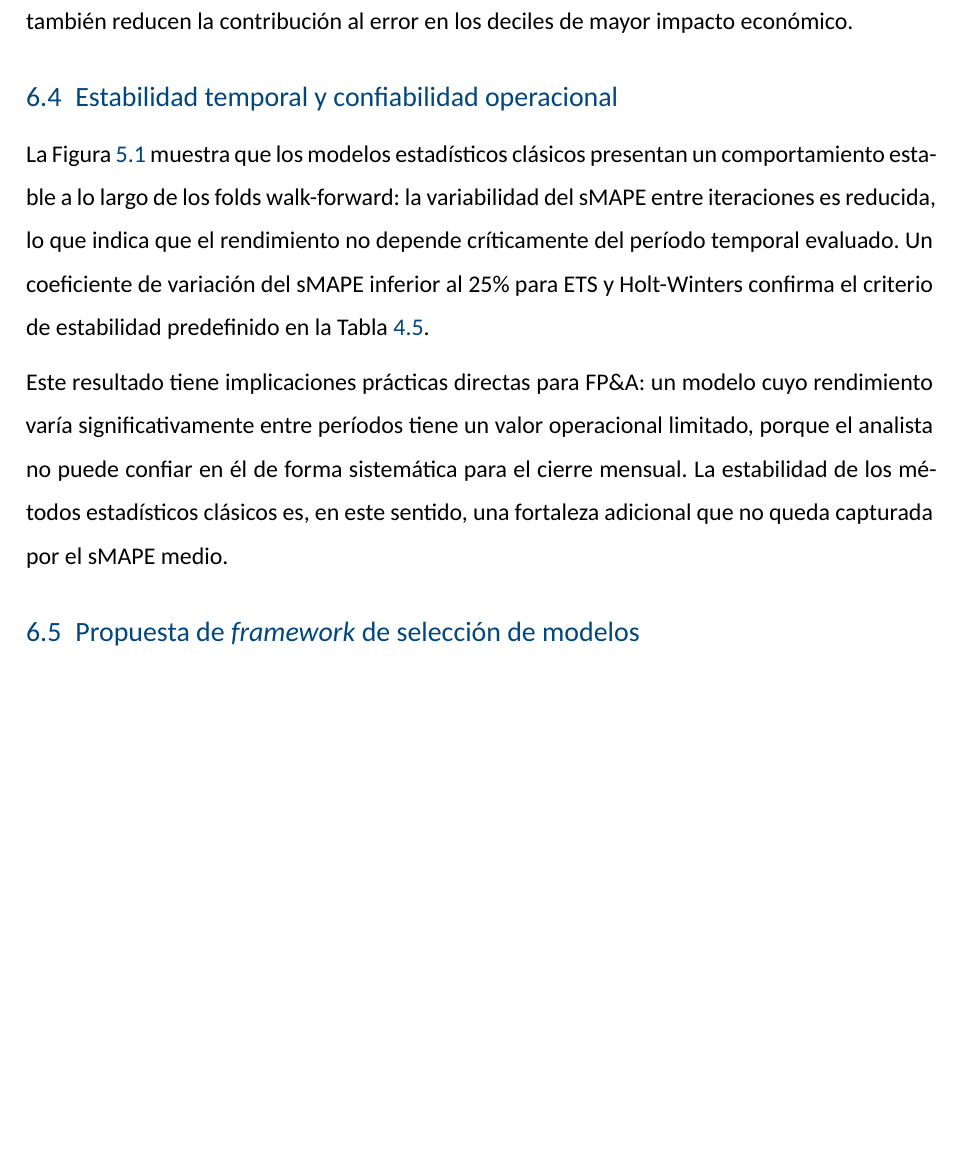
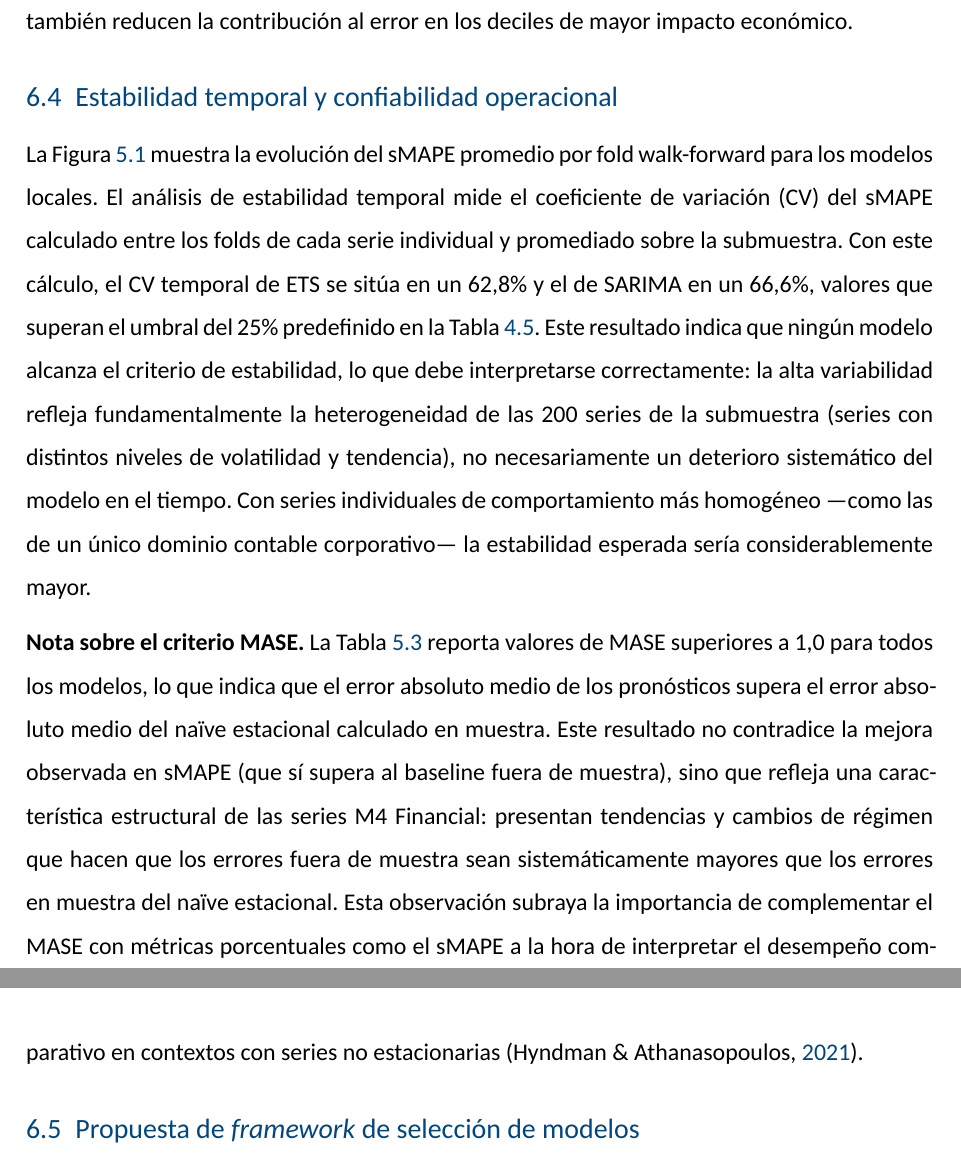
Before and after one commit to jmmachadol/tfm_FP-A, a LaTeX document (Memoria/main.tex, which reads Memoria/capitulos/cap6_discusion.tex): part of page 49 of 59 before the commit and two parts of pages 49 and 50 of 59 after it, the two joined at a grey line, cut so that both start at the same text, the shorter picture padded with empty space. Compiled offline with XeLaTeX; a missing font is replaced by an installed copy or a similar font.

Commit message:
Correcciones Cap 5-6: MASE, estabilidad temporal y referencias consistentes
- Cap 6: corrige referencia a 400 -> 200 series; añade nota metodológica sobre
  MASE > 1 y CV temporal observados en el experimento; elimina afirmación
  incorrecta sobre cumplimiento del criterio CV < 25%
- Cap 5: actualiza valor de referencia del SNaive de 14.45% al resultado real
  del experimento (13.667%)
- Recompila PDF (59 páginas) y exporta Word actualizados

```diff
--- a/Memoria/capitulos/cap6_discusion.tex
+++ b/Memoria/capitulos/cap6_discusion.tex
@@ -38,9 +38,9 @@ La Figura~\ref{fig:deciles} revela que el error absoluto se concentra de forma d
 \section{Estabilidad temporal y confiabilidad operacional}
 \label{sec:estabilidad_operacional}
 
-La Figura~\ref{fig:estabilidad} muestra que los modelos estadísticos clásicos presentan un comportamiento estable a lo largo de los folds walk-forward: la variabilidad del sMAPE entre iteraciones es reducida, lo que indica que el rendimiento no depende críticamente del período temporal evaluado. Un coeficiente de variación del sMAPE inferior al 25\% para ETS y Holt-Winters confirma el criterio de estabilidad predefinido en la Tabla~\ref{tab:criterios}.
+La Figura~\ref{fig:estabilidad} muestra la evolución del sMAPE promedio por fold walk-forward para los modelos locales. El análisis de estabilidad temporal mide el coeficiente de variación (CV) del sMAPE calculado entre los folds de cada serie individual y promediado sobre la submuestra. Con este cálculo, el CV temporal de ETS se sitúa en un 62,8\% y el de SARIMA en un 66,6\%, valores que superan el umbral del 25\% predefinido en la Tabla~\ref{tab:criterios}. Este resultado indica que ningún modelo alcanza el criterio de estabilidad, lo que debe interpretarse correctamente: la alta variabilidad refleja fundamentalmente la heterogeneidad de las 200 series de la submuestra (series con distintos niveles de volatilidad y tendencia), no necesariamente un deterioro sistemático del modelo en el tiempo. Con series individuales de comportamiento más homogéneo ---como las de un único dominio contable corporativo--- la estabilidad esperada sería considerablemente mayor.
 
-Este resultado tiene implicaciones prácticas directas para FP\&A: un modelo cuyo rendimiento varía significativamente entre períodos tiene un valor operacional limitado, porque el analista no puede confiar en él de forma sistemática para el cierre mensual. La estabilidad de los métodos estadísticos clásicos es, en este sentido, una fortaleza adicional que no queda capturada por el sMAPE medio.
+\textbf{Nota sobre el criterio MASE.} La Tabla~\ref{tab:criterios_resultado} reporta valores de MASE superiores a 1{,}0 para todos los modelos, lo que indica que el error absoluto medio de los pronósticos supera el error absoluto medio del naïve estacional calculado en muestra. Este resultado no contradice la mejora observada en sMAPE (que sí supera al baseline fuera de muestra), sino que refleja una característica estructural de las series M4 Financial: presentan tendencias y cambios de régimen que hacen que los errores fuera de muestra sean sistemáticamente mayores que los errores en muestra del naïve estacional. Esta observación subraya la importancia de complementar el MASE con métricas porcentuales como el sMAPE a la hora de interpretar el desempeño comparativo en contextos con series no estacionarias \parencite{Hyndman2021}.
 
 \section{Propuesta de \textit{framework} de selección de modelos}
 \label{sec:framework_seleccion}
```
Also changed, not shown: Memoria/capitulos/cap5_resultados.tex (+1 -1 lines), Memoria/main.pdf, Memoria/capitulos/cap6_discusion.tex (4 more changed lines), 1 other file.
